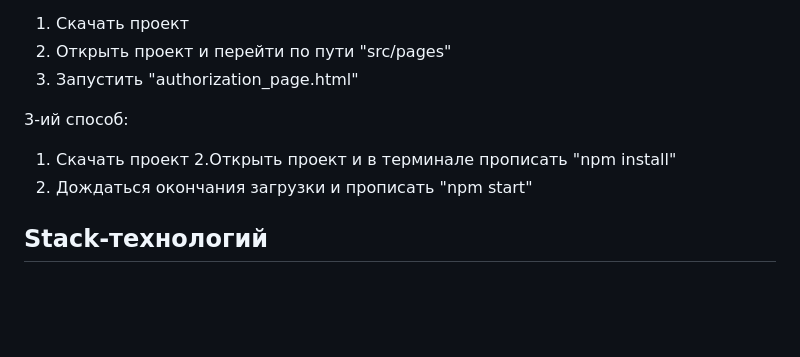
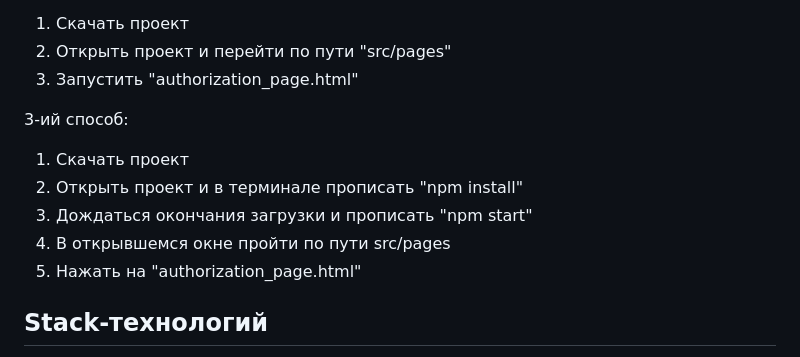
Before and after one commit to lceneo/CompaniesApp, a Markdown page: README.md, the part around the change. Drawn GitHub-style; blank space fills up the shorter version.

```diff
--- a/README.md
+++ b/README.md
@@ -21,8 +21,10 @@
 
 3-ий способ:
   1. Скачать проект
-  2.Открыть проект и в терминале прописать "npm install"
+  2. Открыть проект и в терминале прописать "npm install"
   3. Дождаться окончания загрузки и прописать "npm start"
+  4. В открывшемся окне пройти по пути src/pages
+  5. Нажать на "authorization_page.html"
 <a name = stack></a>
 ## Stack-технологий
 - Приложение написано на чистом TypeScript, скомпилированном позже в JavaScript для подключения к HTML-странице.
```
